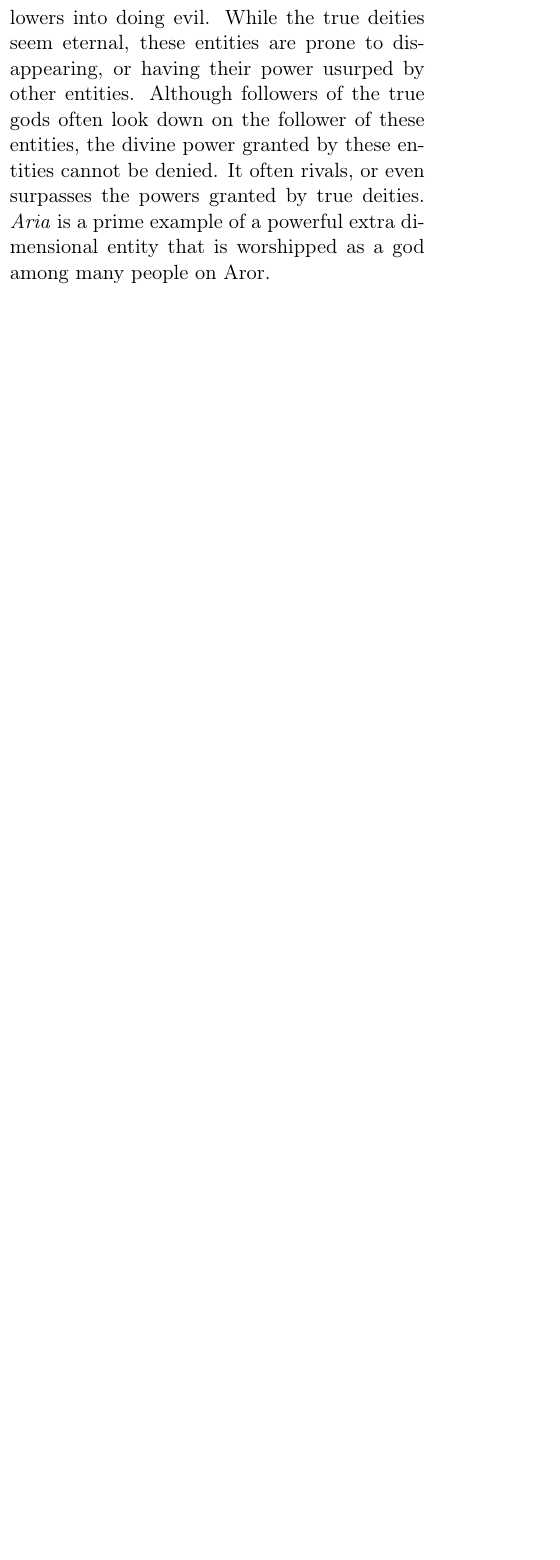
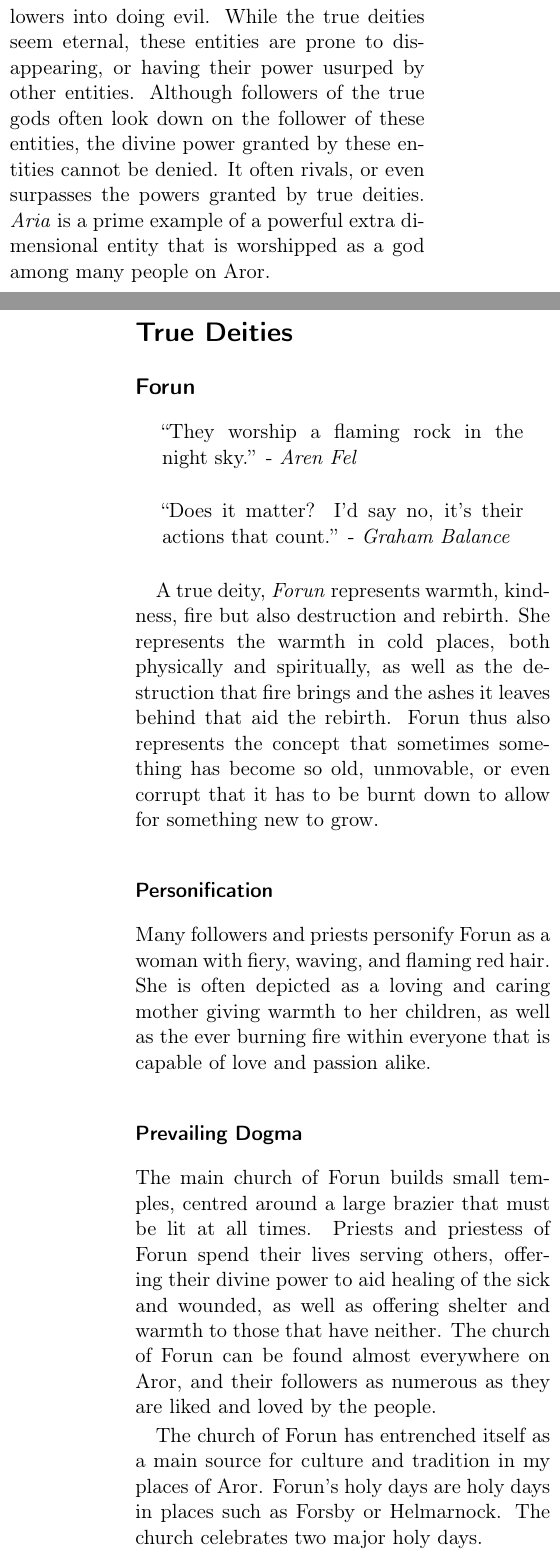
Before and after one commit to n0la/wayfaerersguide-everblack, a LaTeX book (wayfaerersguide-everblack.tex, which reads chapters/deities.tex, chapters/deities/forun.tex): part of one column of page 28 of 30 before the commit and two parts of the columns of pages 28 and 29 of 31 after it, the two joined at a grey line, cut so that both start at the same text, the shorter picture padded with empty space. Compiled offline with pdfLaTeX.

Commit message:
add Forun

```diff
--- a/chapters/deities.tex
+++ b/chapters/deities.tex
@@ -38,4 +38,10 @@ powers granted by true deities. \emph{Aria} is a prime example of a powerful
 extra dimensional entity that is worshipped as a god among many people on
 Aror.
 
+
+\section*{True Deities}
+
+%% Forun
+\input{chapters/deities/forun}
+%% Nyddwr
 \input{chapters/deities/nyddwr}
--- /dev/null
+++ b/chapters/deities/forun.tex
@@ -0,0 +1,39 @@
+\subsection*{Forun}
+
+\aren{They worship a flaming rock in the night sky.}
+
+\graham{Does it matter? I'd say no, it's their actions that count.}
+
+A true deity, \emph{Forun} represents warmth, kindness, fire but also
+destruction and rebirth. She represents the warmth in cold places, both
+physically and spiritually, as well as the destruction that fire brings and
+the ashes it leaves behind that aid the rebirth. Forun thus also represents
+the concept that sometimes something has become so old, unmovable, or even
+corrupt that it has to be burnt down to allow for something new to grow.
+
+\subsubsection*{Personification}
+
+Many followers and priests personify Forun as a woman with fiery, waving, and
+flaming red hair. She is often depicted as a loving and caring mother giving
+warmth to her children, as well as the ever burning fire within everyone that
+is capable of love and passion alike.
+
+\subsubsection*{Prevailing Dogma}
+
+The main church of Forun builds small temples, centred around a large brazier
+that must be lit at all times. Priests and priestess of Forun spend their
+lives serving others, offering their divine power to aid healing of the sick
+and wounded, as well as offering shelter and warmth to those that have
+neither. The church of Forun can be found almost everywhere on Aror, and their
+followers as numerous as they are liked and loved by the people.
+
+The church of Forun has entrenched itself as a main source for culture and
+tradition in my places of Aror. Forun's holy days are holy days in places such
+as Forsby or Helmarnock. The church celebrates two major holy days.
+
+\subsubsection*{Day of Winter's Flower}
+
+\graham{A large bonfire is lit, bottles of Schnapps are shared, and nine months
+  later the community has become bigger.}
+
+The \emph{Day of December Flower} is celebrated on the day of first frost or
@@ -0,0 +46 @@
+\subsubsection*{Day of Candles}
@@ -0,0 +56,6 @@
+In Forsby the lights are then hung outside the cliff side houses, and can
+then be seen from the bay, illuminating the entire stone wall of the cliff. In
+Helmarnock the lights are attached to the bridges connecting the islands,
+making the central forum and bridges dance in soothing orange light.
+
+\subsubsection*{Relations}
@@ -0,0 +66 @@
+thousands of years.
@@ -0,0 +71 @@
+\end{35e}
```
Also changed, not shown: chapters/deities.tex (6 more changed lines), chapters/deities/forun.tex (23 more changed lines), 1 other file.
